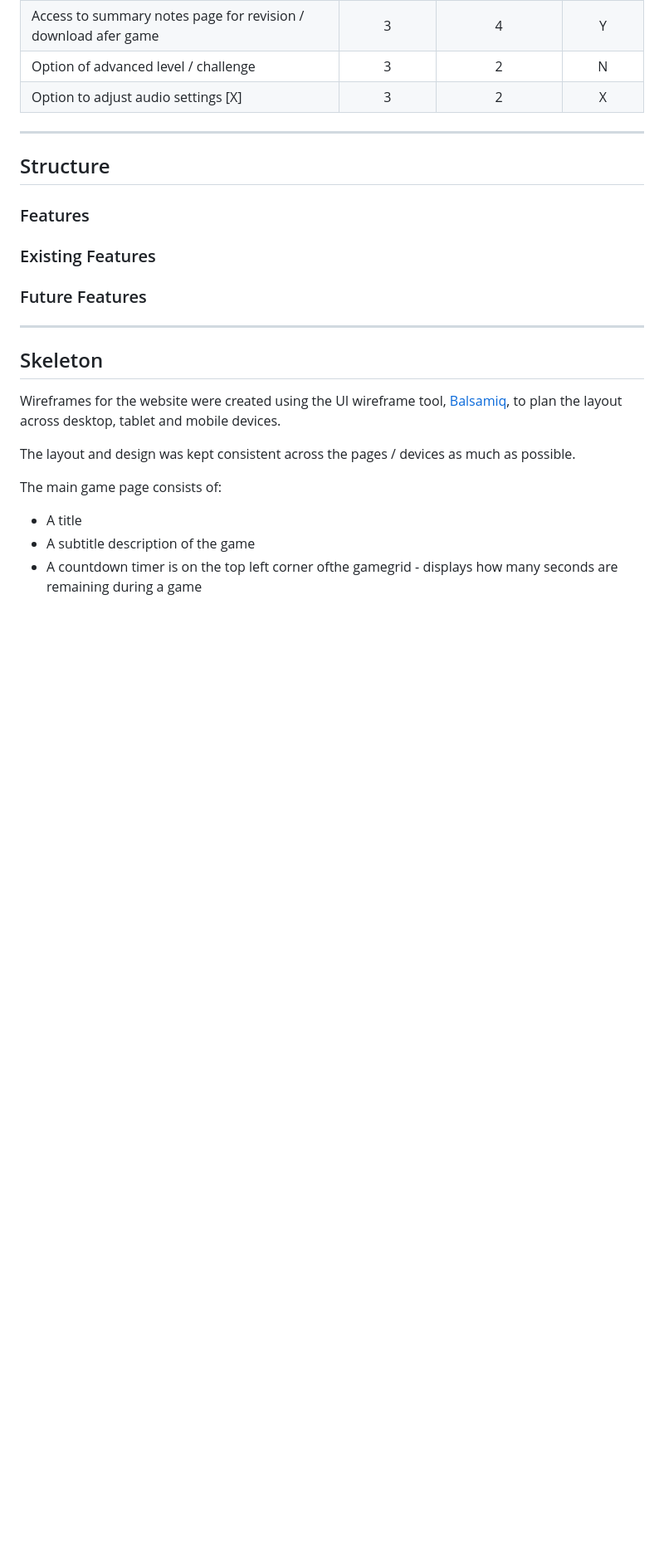
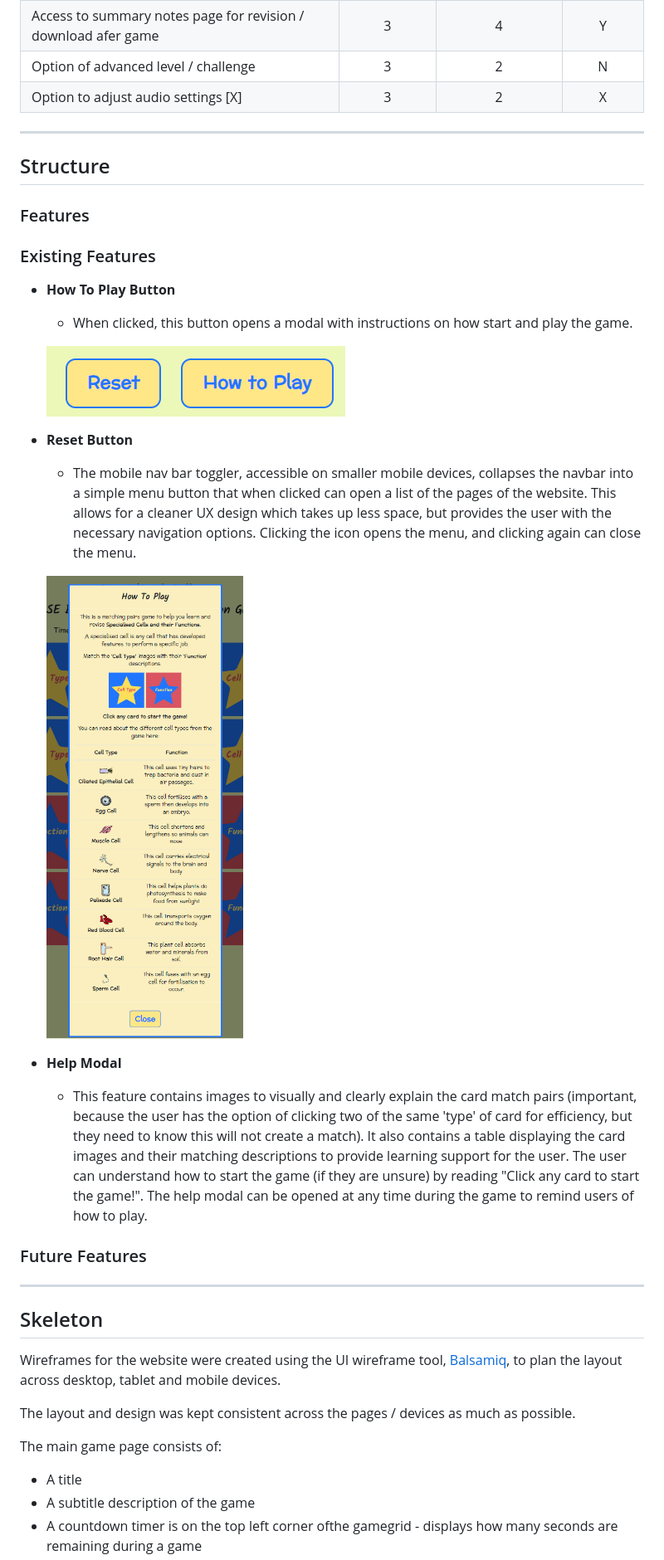
Before and after one commit to tarahwaters/milestone-project2, a Markdown page: README.md, the part around the change. Shown: that part at 83% size. GitHub-like rendering; pictures changed too: documentation/readme/feature-help-modal.png; blank space fills up the shorter version.

Commit message:
Add first 3 features to existing features

```diff
--- a/README.md
+++ b/README.md
@@ -90,7 +90,28 @@ Y / N indicates a Yes / No as to whether each opportunity was acheived and imple
 ## Structure
 
 ### Features
+
 ### Existing Features
+
+- **How To Play Button**
+
+    - When clicked, this button opens a modal with instructions on how start and play the game.
+
+    ![screenshot](documentation/readme/feature-game-buttons.png)
+
+- **Reset Button**
+
+    - The mobile nav bar toggler, accessible on smaller mobile devices, collapses the navbar into a simple menu button that when clicked can open a list of the pages of the website. This allows for a cleaner UX design which takes up less space, but provides the user with the necessary navigation options. Clicking the icon opens the menu, and clicking again can close the menu.
+
+    ![screenshot](documentation/readme/feature-help-modal.png)
+
+- **Help Modal**
+
+    - This feature contains images to visually and clearly explain the card match pairs (important, because the user has the option of clicking two of the same 'type' of card for efficiency, but they need to know this will not create a match). It also contains a table displaying the card images and their matching descriptions to provide learning support for the user. The user can understand how to start the game (if they are unsure) by reading "Click any card to start the game!". The help modal can be opened at any time during the game to remind users of how to play.
+
+
+
+
 ### Future Features
 
 ---
```
